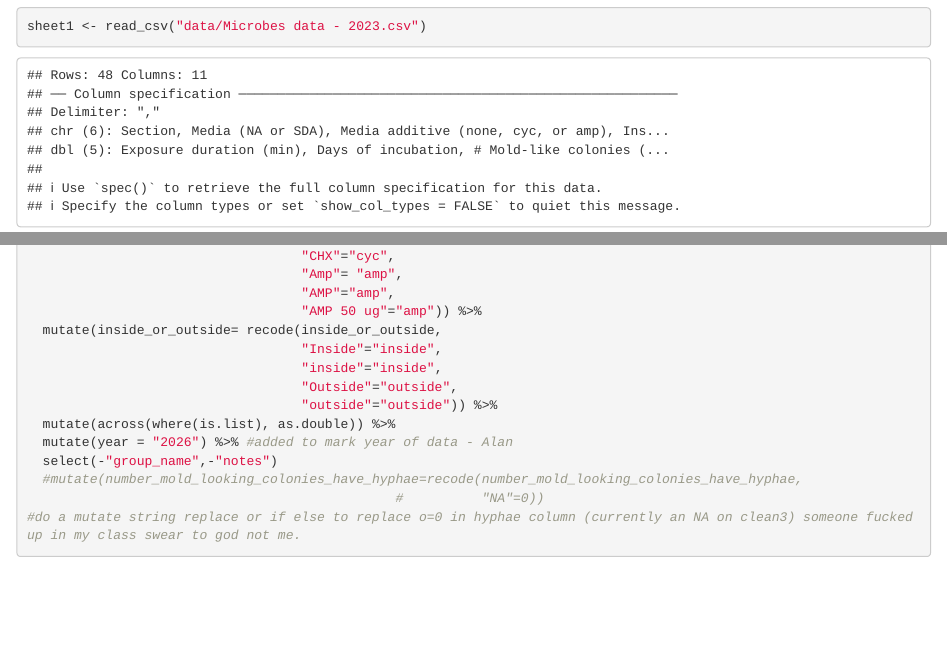
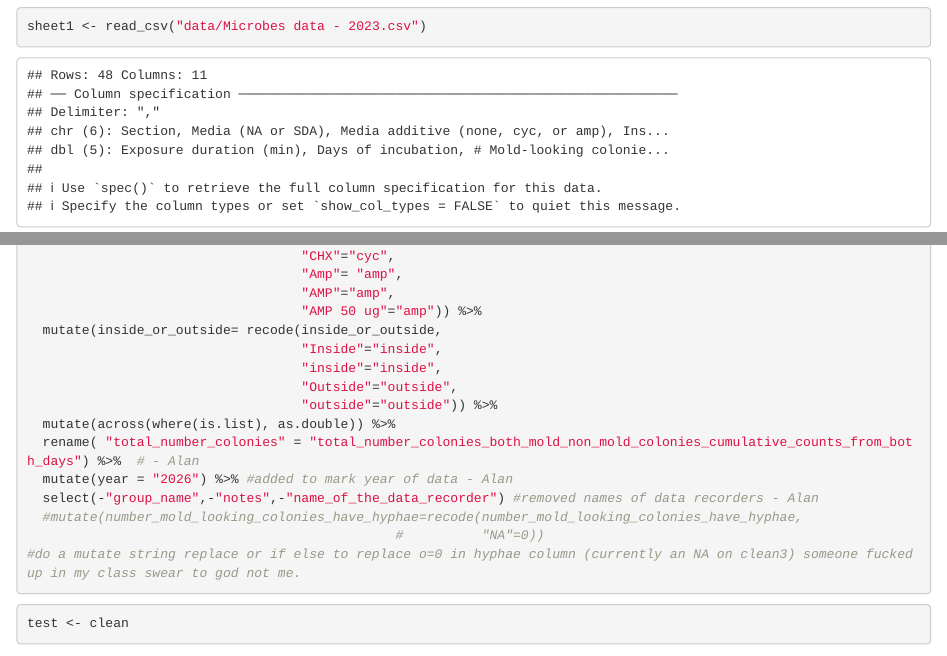
Before and after one commit to avongs-ucd/BIS015L_W2026_Group6, an R Markdown document (project_code.Rmd): the page in a window 1100 px wide, from 440 px down, and a second part further down, joined at a grey line. Rendered offline with R 4.5, knitr and Pandoc, with nearby package versions; some code elsewhere in the file could not run offline; column names are cleaned by a stand-in for the janitor package.

Commit message:
project update

````diff
--- a/data/Microbes data - 2023.csv
+++ b/data/Microbes data - 2023.csv
@@ -1,4 +1,4 @@
-Section,Media (NA or SDA),"Media additive (none, cyc, or amp)",Inside or Outside,Exposure duration (min),Days of incubation,# Mold-like colonies (have hyphae),"# Non-mold-like colonies (e.g., no hyphae)",Total # colonies,Group Name,Notes
+Section,Media (NA or SDA),"Media additive (none, cyc, or amp)",Inside or Outside,Exposure duration (min),Days of incubation,# Mold-looking colonies (have hyphae) ,"# Non-mold-looking colonies (e.g., no hyphae) ",Total # colonies,Group Name,Notes
 A01,NA,cyc,inside,1,4,0,0,0,The Streakers,
 A02,NA,cyc,inside,1,2,0,1,1,Athlete's Foot,
 A03,NA,cyc,inside,1,2,0,2,2,MicroMarkums,"We put our plate by the eyewash station, lots of foot traffic nearby"
--- a/project_code.Rmd
+++ b/project_code.Rmd
@@ -78,9 +78,14 @@ clean3 <- sheet3 %>% clean_names() %>%
                                    "Outside"="outside",
                                    "outside"="outside")) %>%
   mutate(across(where(is.list), as.double)) %>%
+  rename( "total_number_colonies" = "total_number_colonies_both_mold_non_mold_colonies_cumulative_counts_from_both_days") %>%  # - Alan
   mutate(year = "2026") %>% #added to mark year of data - Alan
-  select(-"group_name",-"notes")
+  select(-"group_name",-"notes",-"name_of_the_data_recorder") #removed names of data recorders - Alan
   #mutate(number_mold_looking_colonies_have_hyphae=recode(number_mold_looking_colonies_have_hyphae,
                                                #          "NA"=0))
 #do a mutate string replace or if else to replace o=0 in hyphae column (currently an NA on clean3) someone fucked up in my class swear to god not me.
 ```
+
+```{r}
+test <- clean
+```
````
Also changed, not shown: 2 other files.
